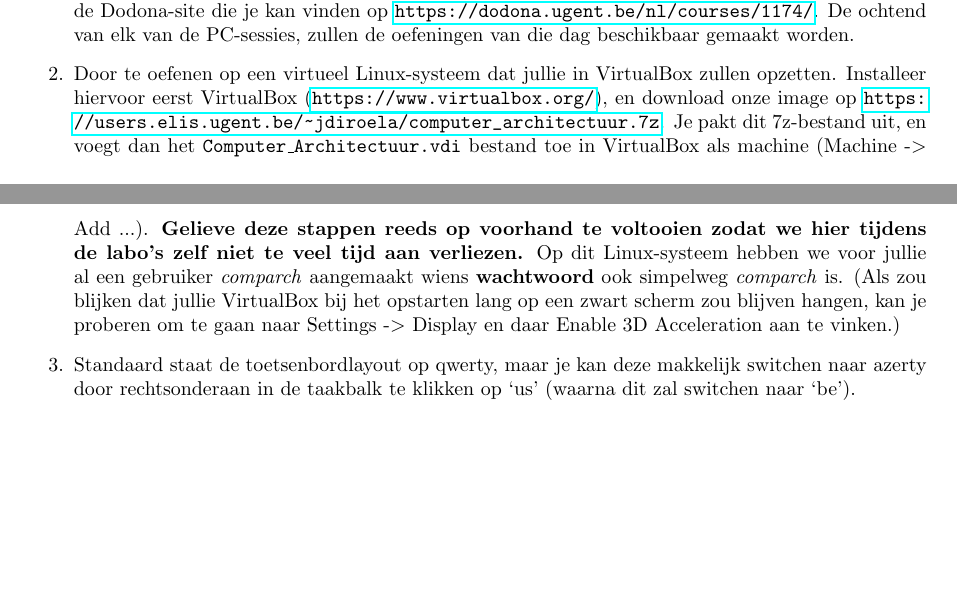
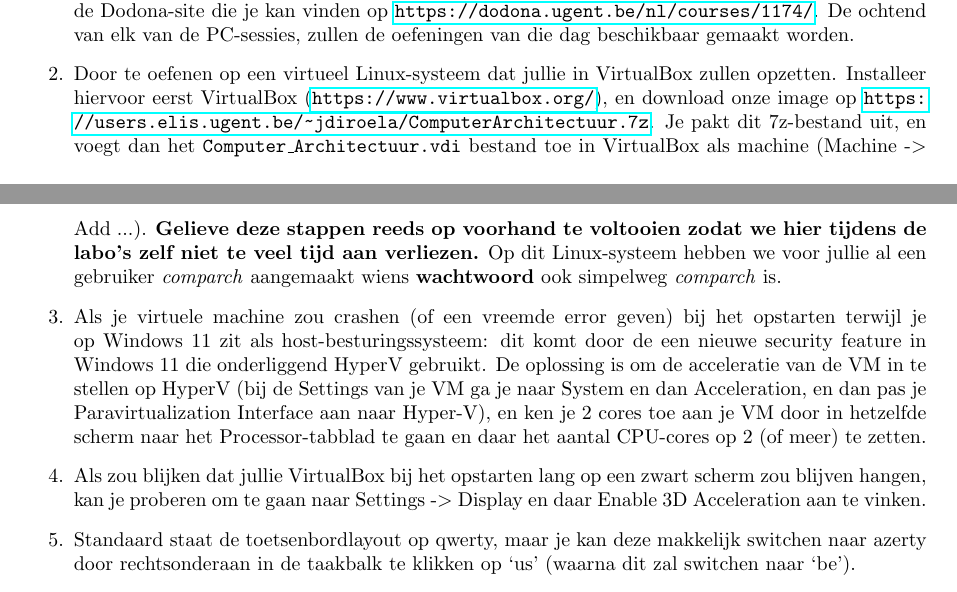
Before and after one commit to bcoppens/linux-introductie, a LaTeX thesis (introductie.tex): two parts of pages 1 and 2 of 39, joined at a grey line, cut so that both start at the same text, the shorter picture padded with empty space. Compiled offline with pdfLaTeX.

Commit message:
Nieuwe VM

```diff
--- a/introductie.tex
+++ b/introductie.tex
@@ -64,7 +64,7 @@ Je gaat hier op twee manieren met Linux leren werken:
   \item Door te oefenen op een virtueel Linux-systeem dat jullie in VirtualBox
     zullen opzetten. Installeer hiervoor eerst VirtualBox
     (\url{https://www.virtualbox.org/}), en download onze image op
-    \url{https://users.elis.ugent.be/~jdiroela/computer_architectuur.7z}. Je pakt dit
+    \url{https://users.elis.ugent.be/~jdiroela/ComputerArchitectuur.7z}. Je pakt dit
     7z-bestand uit, en voegt dan het \texttt{Computer\_Architectuur.vdi} bestand toe in VirtualBox als machine (Machine -$>$ Add ...).
     \textbf{Gelieve deze stappen reeds op voorhand te voltooien zodat we hier
     tijdens de labo's zelf niet te veel tijd aan verliezen.}
@@ -72,7 +72,8 @@ Je gaat hier op twee manieren met Linux leren werken:
     Op dit Linux-systeem hebben we voor jullie al
     een gebruiker \emph{comparch} aangemaakt wiens \textbf{wachtwoord} ook
     simpelweg \emph{comparch} is.
-    (Als zou blijken dat jullie VirtualBox bij het opstarten lang op een zwart scherm zou blijven hangen, kan je proberen om te gaan naar Settings -$>$ Display en daar Enable 3D Acceleration aan te vinken.)
+  \item Als je virtuele machine zou crashen (of een vreemde error geven) bij het opstarten terwijl je op Windows 11 zit als host-besturingssysteem: dit komt door de een nieuwe security feature in Windows 11 die onderliggend HyperV gebruikt. De oplossing is om de acceleratie van de VM in te stellen op HyperV (bij de Settings van je VM ga je naar System en dan Acceleration, en dan pas je Paravirtualization Interface aan naar Hyper-V), en ken je 2 cores toe aan je VM door in hetzelfde scherm naar het Processor-tabblad te gaan en daar het aantal CPU-cores op 2 (of meer) te zetten.
+  \item Als zou blijken dat jullie VirtualBox bij het opstarten lang op een zwart scherm zou blijven hangen, kan je proberen om te gaan naar Settings -$>$ Display en daar Enable 3D Acceleration aan te vinken.
   \item Standaard staat de toetsenbordlayout op qwerty, maar je kan deze makkelijk switchen naar azerty door rechtsonderaan in de taakbalk te klikken op `us' (waarna dit zal switchen naar `be').
 
 \end{enumerate}
```
